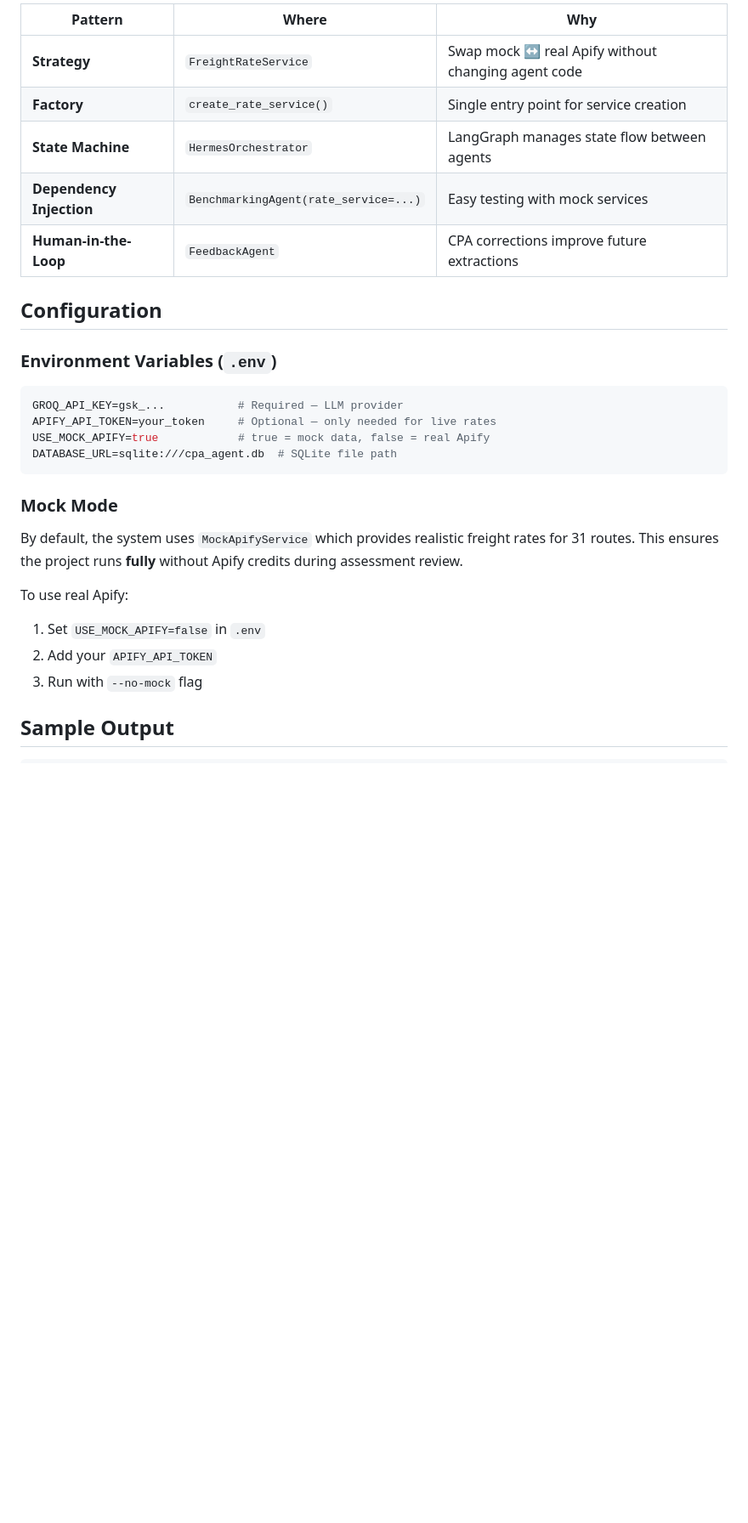
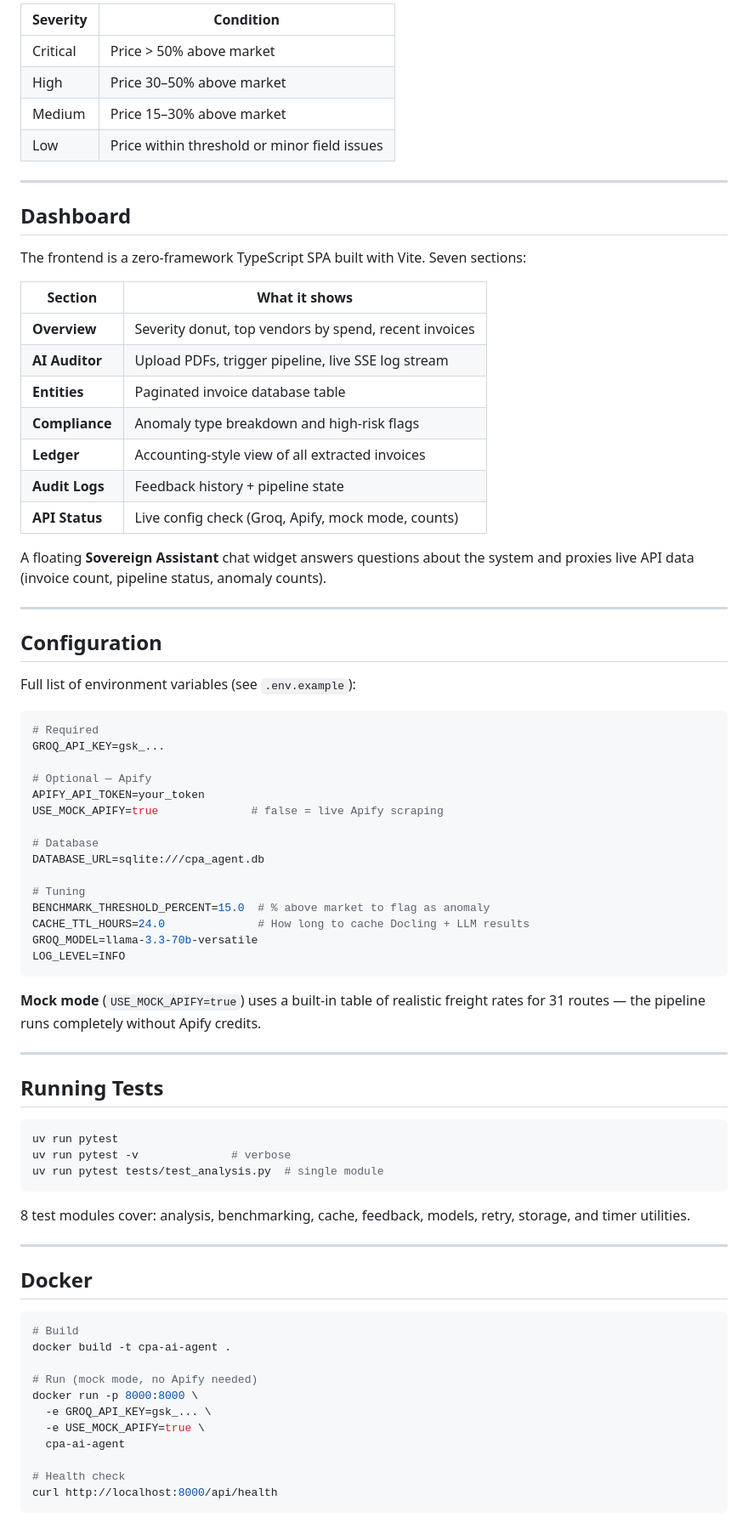
Before and after one commit to Aakarshkumar612/CPA-Ai-AGENT, a Markdown page: README.md, the part around one of its changes. Shown at 85% size. Drawn GitHub-style; blank space fills up the shorter version.

Commit message:
docs: rewrite README to reflect full stack — FastAPI, frontend, Docker, tests, all 18 endpoints

````diff
--- a/README.md
+++ b/README.md
@@ -139,30 +218,82 @@ uv run python main.py run --verbose
 
-| Pattern | Where | Why |
-|---------|-------|-----|
-| **Strategy** | `FreightRateService` | Swap mock ↔ real Apify without changing agent code |
-| **Factory** | `create_rate_service()` | Single entry point for service creation |
-| **State Machine** | `HermesOrchestrator` | LangGraph manages state flow between agents |
-| **Dependency Injection** | `BenchmarkingAgent(rate_service=...)` | Easy testing with mock services |
-| **Human-in-the-Loop** | `FeedbackAgent` | CPA corrections improve future extractions |
+| Severity | Condition |
+|----------|-----------|
+| Critical | Price > 50% above market |
+| High | Price 30–50% above market |
+| Medium | Price 15–30% above market |
+| Low | Price within threshold or minor field issues |
+
+---
+
+## Dashboard
+
+The frontend is a zero-framework TypeScript SPA built with Vite. Seven sections:
+
+| Section | What it shows |
+|---------|--------------|
+| **Overview** | Severity donut, top vendors by spend, recent invoices |
+| **AI Auditor** | Upload PDFs, trigger pipeline, live SSE log stream |
+| **Entities** | Paginated invoice database table |
+| **Compliance** | Anomaly type breakdown and high-risk flags |
+| **Ledger** | Accounting-style view of all extracted invoices |
+| **Audit Logs** | Feedback history + pipeline state |
+| **API Status** | Live config check (Groq, Apify, mock mode, counts) |
+
+A floating **Sovereign Assistant** chat widget answers questions about the system and proxies live API data (invoice count, pipeline status, anomaly counts).
+
+---
 
 ## Configuration
 
-### Environment Variables (`.env`)
+Full list of environment variables (see `.env.example`):
 
 ```env
-GROQ_API_KEY=gsk_...           # Required — LLM provider
-APIFY_API_TOKEN=your_token     # Optional — only needed for live rates
-USE_MOCK_APIFY=true            # true = mock data, false = real Apify
-DATABASE_URL=sqlite:///cpa_agent.db  # SQLite file path
+# Required
+GROQ_API_KEY=gsk_...
+
+# Optional — Apify
+APIFY_API_TOKEN=your_token
+USE_MOCK_APIFY=true              # false = live Apify scraping
+
+# Database
+DATABASE_URL=sqlite:///cpa_agent.db
+
+# Tuning
+BENCHMARK_THRESHOLD_PERCENT=15.0  # % above market to flag as anomaly
+CACHE_TTL_HOURS=24.0              # How long to cache Docling + LLM results
+GROQ_MODEL=llama-3.3-70b-versatile
+LOG_LEVEL=INFO
 ```
 
-### Mock Mode
+**Mock mode** (`USE_MOCK_APIFY=true`) uses a built-in table of realistic freight rates for 31 routes — the pipeline runs completely without Apify credits.
 
-By default, the system uses `MockApifyService` which provides realistic freight rates for 31 routes. This ensures the project runs **fully** without Apify credits during assessment review.
+---
 
-To use real Apify:
-1. Set `USE_MOCK_APIFY=false` in `.env`
-2. Add your `APIFY_API_TOKEN`
-3. Run with `--no-mock` flag
+## Running Tests
 
-## Sample Output
+```bash
+uv run pytest
+uv run pytest -v              # verbose
+uv run pytest tests/test_analysis.py  # single module
+```
+
+8 test modules cover: analysis, benchmarking, cache, feedback, models, retry, storage, and timer utilities.
+
+---
+
+## Docker
+
+```bash
+# Build
+docker build -t cpa-ai-agent .
+
+# Run (mock mode, no Apify needed)
+docker run -p 8000:8000 \
+  -e GROQ_API_KEY=gsk_... \
+  -e USE_MOCK_APIFY=true \
+  cpa-ai-agent
+
+# Health check
+curl http://localhost:8000/api/health
+```
+
````
Also changed, not shown: other parts of README.md (+212 -110 lines).
